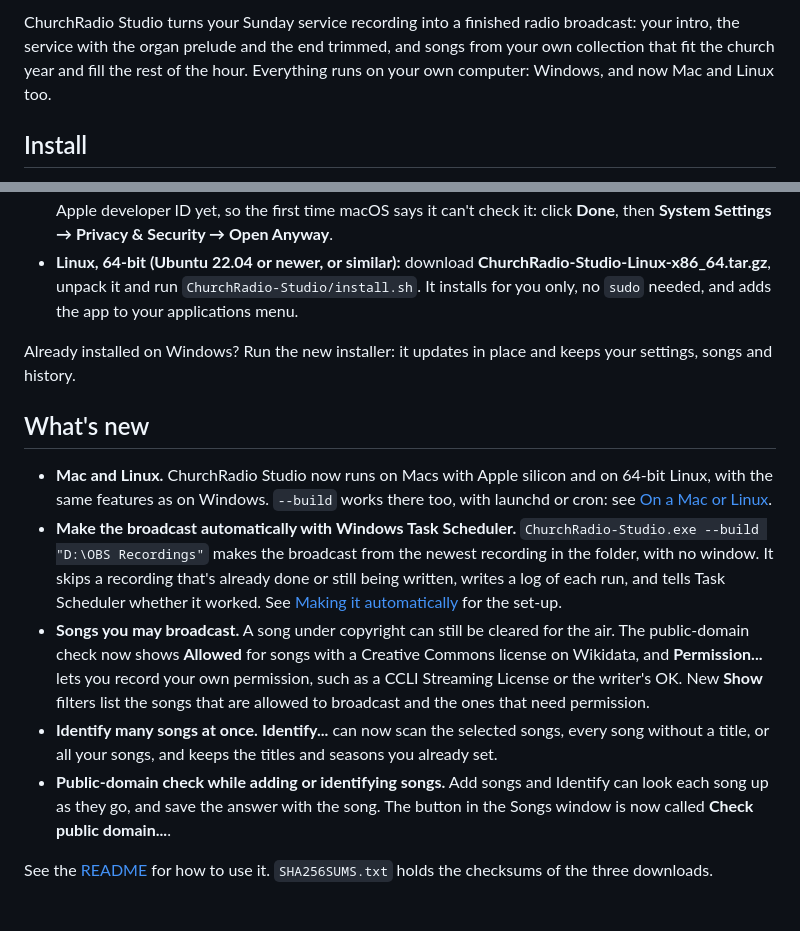
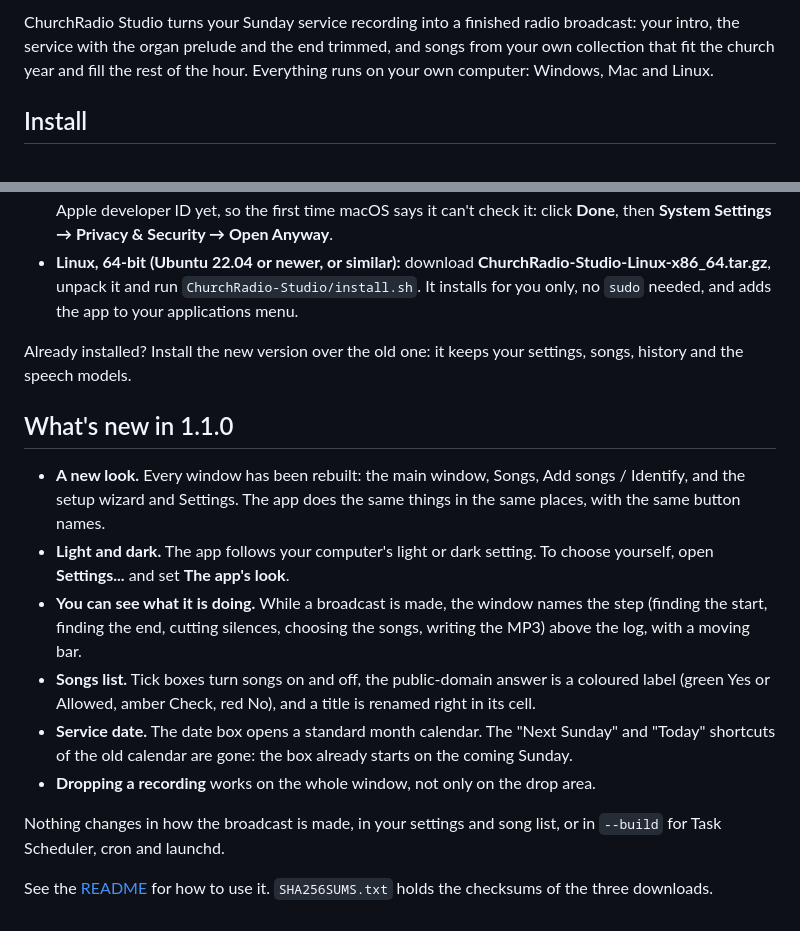
Before and after one commit to Leaven-Labs/ChurchRadio-Studio, a Markdown page: .github/RELEASE_NOTES.md, 2 parts joined by grey strips. GitHub-like rendering.

```diff
--- a/.github/RELEASE_NOTES.md
+++ b/.github/RELEASE_NOTES.md
@@ -1,4 +1,4 @@
-ChurchRadio Studio turns your Sunday service recording into a finished radio broadcast: your intro, the service with the organ prelude and the end trimmed, and songs from your own collection that fit the church year and fill the rest of the hour. Everything runs on your own computer: Windows, and now Mac and Linux too.
+ChurchRadio Studio turns your Sunday service recording into a finished radio broadcast: your intro, the service with the organ prelude and the end trimmed, and songs from your own collection that fit the church year and fill the rest of the hour. Everything runs on your own computer: Windows, Mac and Linux.
 
 ## Install
 
@@ -8,14 +8,17 @@ The first start downloads the speech-recognition models once (about 620 MB); aft
 - **Mac with Apple silicon (M1 or newer), macOS 14 (Sonoma) or newer:** download **ChurchRadio-Studio-macOS.dmg**, open it and drag ChurchRadio Studio onto Applications. The app is not signed with an Apple developer ID yet, so the first time macOS says it can't check it: click **Done**, then **System Settings → Privacy & Security → Open Anyway**.
 - **Linux, 64-bit (Ubuntu 22.04 or newer, or similar):** download **ChurchRadio-Studio-Linux-x86_64.tar.gz**, unpack it and run `ChurchRadio-Studio/install.sh`. It installs for you only, no `sudo` needed, and adds the app to your applications menu.
 
-Already installed on Windows? Run the new installer: it updates in place and keeps your settings, songs and history.
+Already installed? Install the new version over the old one: it keeps your settings, songs, history and the speech models.
 
-## What's new
+## What's new in 1.1.0
 
-- **Mac and Linux.** ChurchRadio Studio now runs on Macs with Apple silicon and on 64-bit Linux, with the same features as on Windows. `--build` works there too, with launchd or cron: see [On a Mac or Linux](https://github.com/Leaven-Labs/ChurchRadio-Studio#on-a-mac-or-linux-launchd-cron).
-- **Make the broadcast automatically with Windows Task Scheduler.** `ChurchRadio-Studio.exe --build "D:\OBS Recordings"` makes the broadcast from the newest recording in the folder, with no window. It skips a recording that's already done or still being written, writes a log of each run, and tells Task Scheduler whether it worked. See [Making it automatically](https://github.com/Leaven-Labs/ChurchRadio-Studio#making-it-automatically-task-scheduler) for the set-up.
-- **Songs you may broadcast.** A song under copyright can still be cleared for the air. The public-domain check now shows **Allowed** for songs with a Creative Commons license on Wikidata, and **Permission...** lets you record your own permission, such as a CCLI Streaming License or the writer's OK. New **Show** filters list the songs that are allowed to broadcast and the ones that need permission.
-- **Identify many songs at once.** **Identify...** can now scan the selected songs, every song without a title, or all your songs, and keeps the titles and seasons you already set.
-- **Public-domain check while adding or identifying songs.** Add songs and Identify can look each song up as they go, and save the answer with the song. The button in the Songs window is now called **Check public domain...**.
+- **A new look.** Every window has been rebuilt: the main window, Songs, Add songs / Identify, and the setup wizard and Settings. The app does the same things in the same places, with the same button names.
+- **Light and dark.** The app follows your computer's light or dark setting. To choose yourself, open **Settings...** and set **The app's look**.
+- **You can see what it is doing.** While a broadcast is made, the window names the step (finding the start, finding the end, cutting silences, choosing the songs, writing the MP3) above the log, with a moving bar.
+- **Songs list.** Tick boxes turn songs on and off, the public-domain answer is a coloured label (green Yes or Allowed, amber Check, red No), and a title is renamed right in its cell.
+- **Service date.** The date box opens a standard month calendar. The "Next Sunday" and "Today" shortcuts of the old calendar are gone: the box already starts on the coming Sunday.
+- **Dropping a recording** works on the whole window, not only on the drop area.
+
+Nothing changes in how the broadcast is made, in your settings and song list, or in `--build` for Task Scheduler, cron and launchd.
 
 See the [README](https://github.com/Leaven-Labs/ChurchRadio-Studio#readme) for how to use it. `SHA256SUMS.txt` holds the checksums of the three downloads.
```
Also changed, not shown: CLAUDE.md (+12 -0 lines), README.md (+18 -7 lines), assets/ui-chevron.png (added), assets/ui-tick.png (added), 14 other files.
